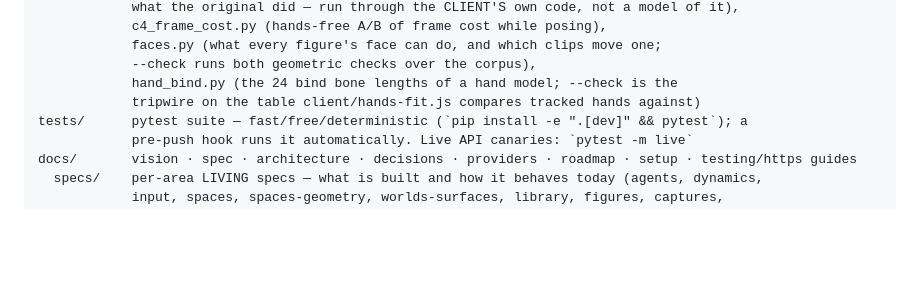
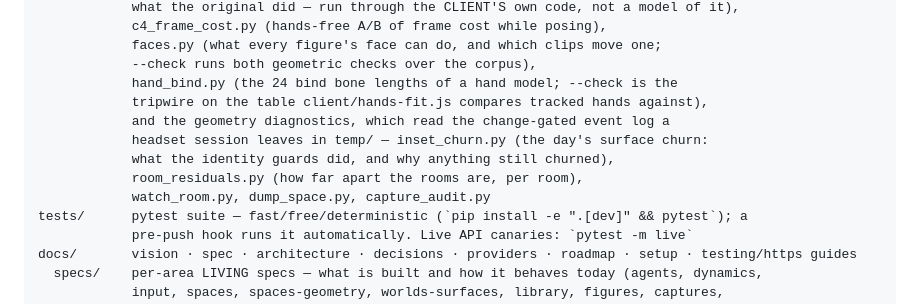
Before and after one commit to Daniel-Oberlin/Conjure, a Markdown page: README.md, the part around the change. Rendered like a GitHub page; blank space fills up the shorter version.

Commit message:
docs(readme): list the geometry diagnostics
The scripts list omitted the whole class — inset_churn.py from this branch, but
also room_residuals.py and watch_room.py from the rooms work, and dump_space.py
and capture_audit.py before them. Grouped with a note on what they read, since
none of them is useful without knowing a headset session leaves an event log in
temp/.

Co-Authored-By: Claude Opus 5 (1M context) <noreply@anthropic.com>

```diff
--- a/README.md
+++ b/README.md
@@ -294,7 +294,12 @@ scripts/    setup.sh, tunnel.sh (cloudflared + /tunnel redirect), send_patch.py,
             faces.py (what every figure's face can do, and which clips move one;
             --check runs both geometric checks over the corpus),
             hand_bind.py (the 24 bind bone lengths of a hand model; --check is the
-            tripwire on the table client/hands-fit.js compares tracked hands against)
+            tripwire on the table client/hands-fit.js compares tracked hands against),
+            and the geometry diagnostics, which read the change-gated event log a
+            headset session leaves in temp/ — inset_churn.py (the day's surface churn:
+            what the identity guards did, and why anything still churned),
+            room_residuals.py (how far apart the rooms are, per room),
+            watch_room.py, dump_space.py, capture_audit.py
 tests/      pytest suite — fast/free/deterministic (`pip install -e ".[dev]" && pytest`); a
             pre-push hook runs it automatically. Live API canaries: `pytest -m live`
 docs/       vision · spec · architecture · decisions · providers · roadmap · setup · testing/https guides
```
